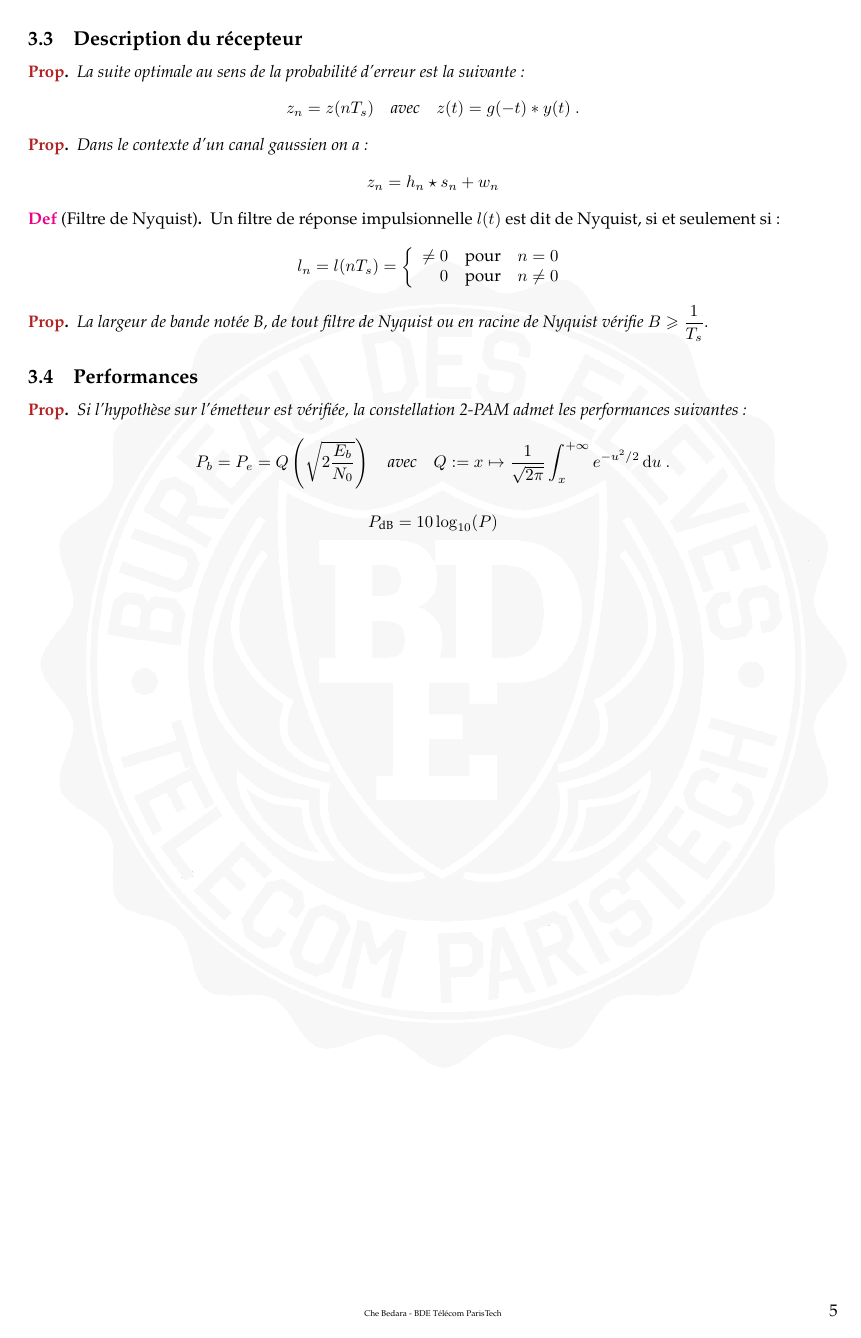
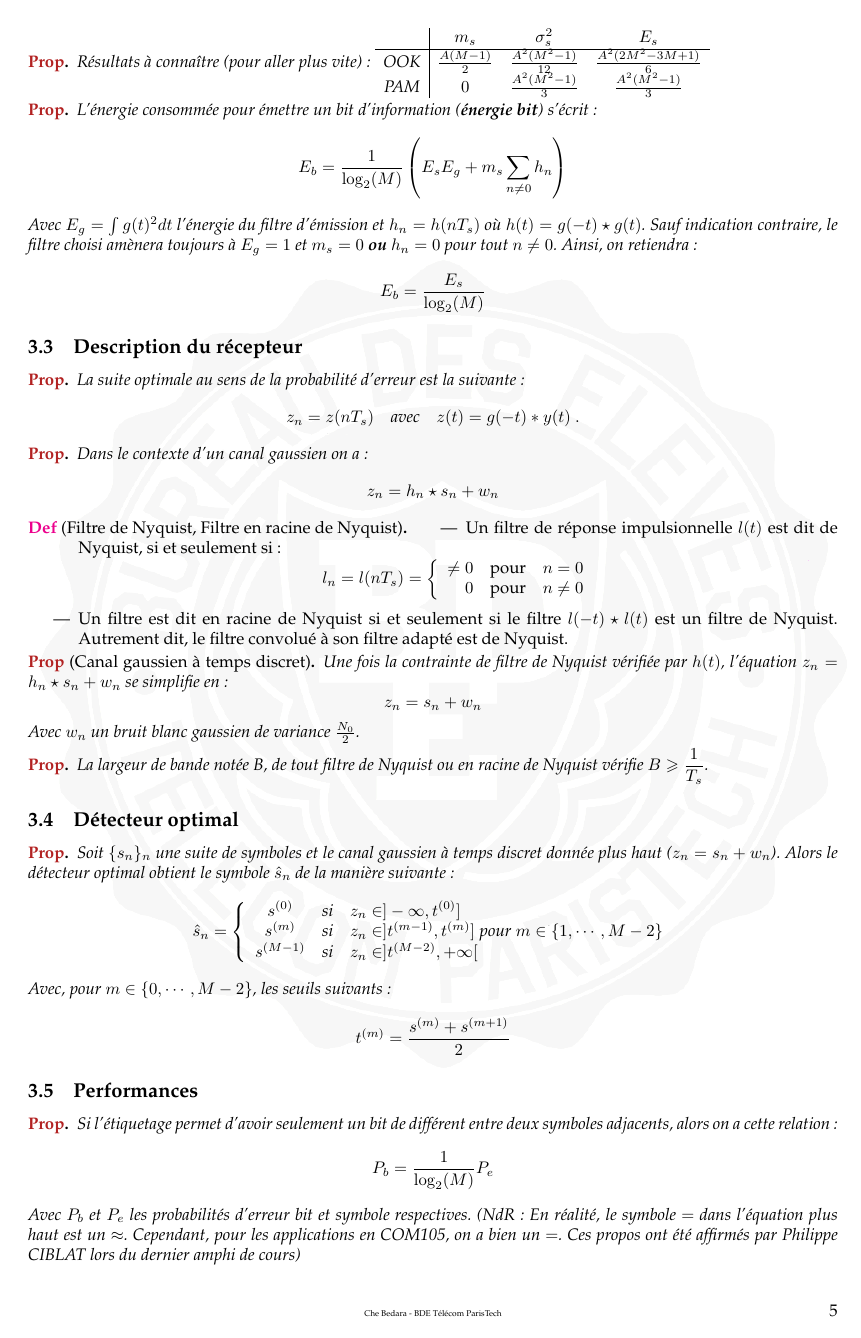
Before and after one commit to RegisGourdel/Entraide_Telecom, a LaTeX document (COM105/Fiche COM 105.tex, which reads COM105/chapitre3.tex): page 5 of 5 before the commit and page 5 of 6 after it. Compiled offline with pdfLaTeX.

Commit message:
Corrections et rajouts sur le chap3, à finir.

```diff
--- a/COM105/chapitre3.tex
+++ b/COM105/chapitre3.tex
@@ -43,3 +48,4 @@
+	\end{defn}
 
 	\begin{pop}
 		Résultats à connaître (pour aller plus vite) :
@@ -51,9 +57,11 @@
 	\end{pop}
 
 	\begin{pop}
-		L'énergie consommée pour émettre un bit d'information s'écrit :
+		L'énergie consommée pour émettre un bit d'information (\textbf{énergie bit}) s'écrit :
 		$$E_b = \frac{1}{\log_{2}(M)} \left( E_{s}E_{g}+m_{s} \sum_{n\neq 0} h_{n} \right)$$
-		Avec $E_g$ l'énergie du filtre d'émission.
+		Avec $E_g=\int g(t)^2dt$ l'énergie du filtre d'émission et $h_n=h(nT_s)$ où $h(t)=g(-t)\star g(t)$.
+		Sauf indication contraire, le filtre choisi amènera toujours à $E_g=1$ et $m_s=0$ \textbf{ou} $h_n=0$ pour tout $n\neq 0$. Ainsi, on retiendra :
+		$$E_b = \frac{E_s}{\log_2(M)}$$
 	\end{pop}
 
 \subsection{Description du récepteur}
@@ -68,20 +76,52 @@
 	$$z_{n} = h_{n} \star s_{n} + w_{n}$$
 	\end{pop}
 
-	\begin{defn}[Filtre de Nyquist]
-		Un filtre de réponse impulsionnelle $l(t)$ est dit de Nyquist, si et seulement si :
+	\begin{defn}[Filtre de Nyquist, Filtre en racine de Nyquist]
+
+		\begin{itemize}
+
+		\item Un filtre de réponse impulsionnelle $l(t)$ est dit de Nyquist, si et seulement si :
 		$$l_{n} = l(nT_{s}) =
 		\left\{ \begin{array}{rcr}
 			\neq 0 & \text{pour} & n = 0 \\
 			0      & \text{pour} & n \neq 0 \\
 		\end{array} \right.$$
+		\item Un filtre est dit en racine de Nyquist si et seulement si le filtre $l(-t)\star l(t)$ est un filtre de Nyquist. Autrement dit, le filtre convolué à son filtre adapté est de Nyquist.
+		\end{itemize}
 	\end{defn}
+
+	\begin{pop}[Canal gaussien à temps discret]
+		Une fois la contrainte de filtre de Nyquist vérifiée par $h(t)$, l'équation $z_{n} = h_{n} \star s_{n} + w_{n}$ se simplifie en :
+		$$z_{n} = s_{n} + w_{n}$$
+		Avec $w_n$ un bruit blanc gaussien de variance $\frac{N_0}{2}$.
+	\end{pop}
 
 	\begin{pop}
 		La largeur de bande notée B, de tout filtre de Nyquist ou en racine de Nyquist vérifie $B\geq \dfrac{1}{T_{s}}$.
 	\end{pop}
 
+\subsection{Détecteur optimal}
+
+	\begin{pop}
+		Soit $\{s_n\}_n$ une suite de symboles et le canal gaussien à temps discret donnée plus haut ($z_{n} = s_{n} + w_{n}$). Alors le détecteur optimal obtient le symbole $\hat{s}_n$ de la manière suivante :
+		$$\hat{s}_n =
+		\left\{ \begin{array}{ccl}
+			s^{(0)} & \text{si} & z_n\in ]-\infty ,t^{(0)}] \\
+			s^{(m)} & \text{si} & z_n\in ]t^{(m-1)} ,t^{(m)}]\;\text{pour}\; m\in \{1,\cdots, M-2\} \\
+                        s^{(M-1)} & \text{si} & z_n\in ]t^{(M-2)} ,+\infty[ \\
+		\end{array}\right .$$
+		Avec, pour $m\in \{0,\cdots,M-2\}$, les seuils suivants :
+		$$t^{(m)}=\frac{s^{(m)}+s^{(m+1)}}{2}$$
+	\end{pop}
+
 \subsection{Performances}
+
+	\begin{pop}
+		Si l'étiquetage permet d'avoir seulement un bit de différent entre deux symboles adjacents, alors on a cette relation :
+		$$P_b=\frac{1}{\log_2(M)}P_e$$
+		Avec $P_b$ et $P_e$ les probabilités d'erreur bit et symbole respectives.
+		(NdR : En réalité, le symbole $=$ dans l'équation plus haut est un $\approx$. Cependant, pour les applications en COM105, on a bien un $=$. Ces propos ont été affirmés par Philippe CIBLAT lors du dernier amphi de cours)
+	\end{pop}
 
 	\begin{pop}
 		Si l'hypothèse sur l'émetteur est vérifiée, la constellation 2-PAM admet les performances suivantes :
```
Also changed, not shown: COM105/chapitre3.tex (27 more changed lines).
